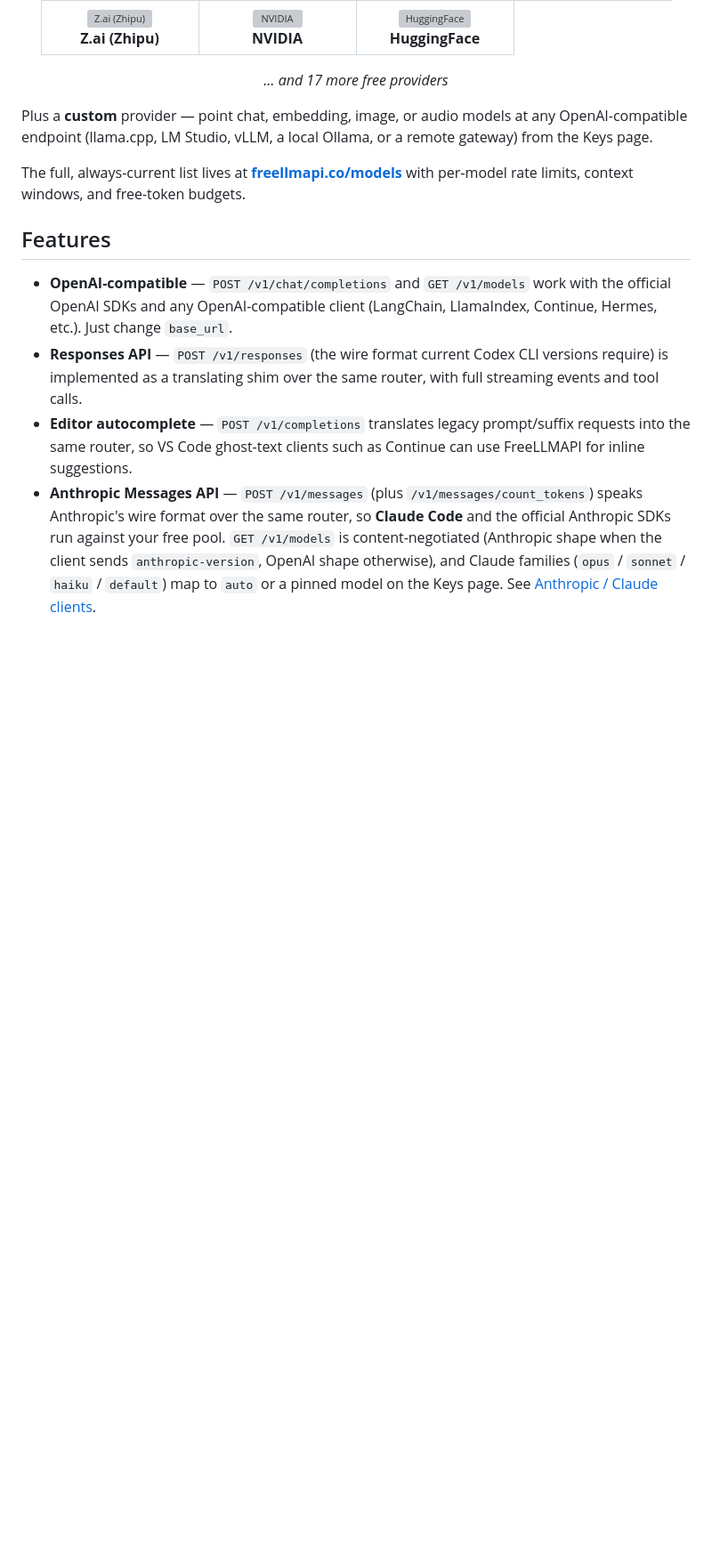
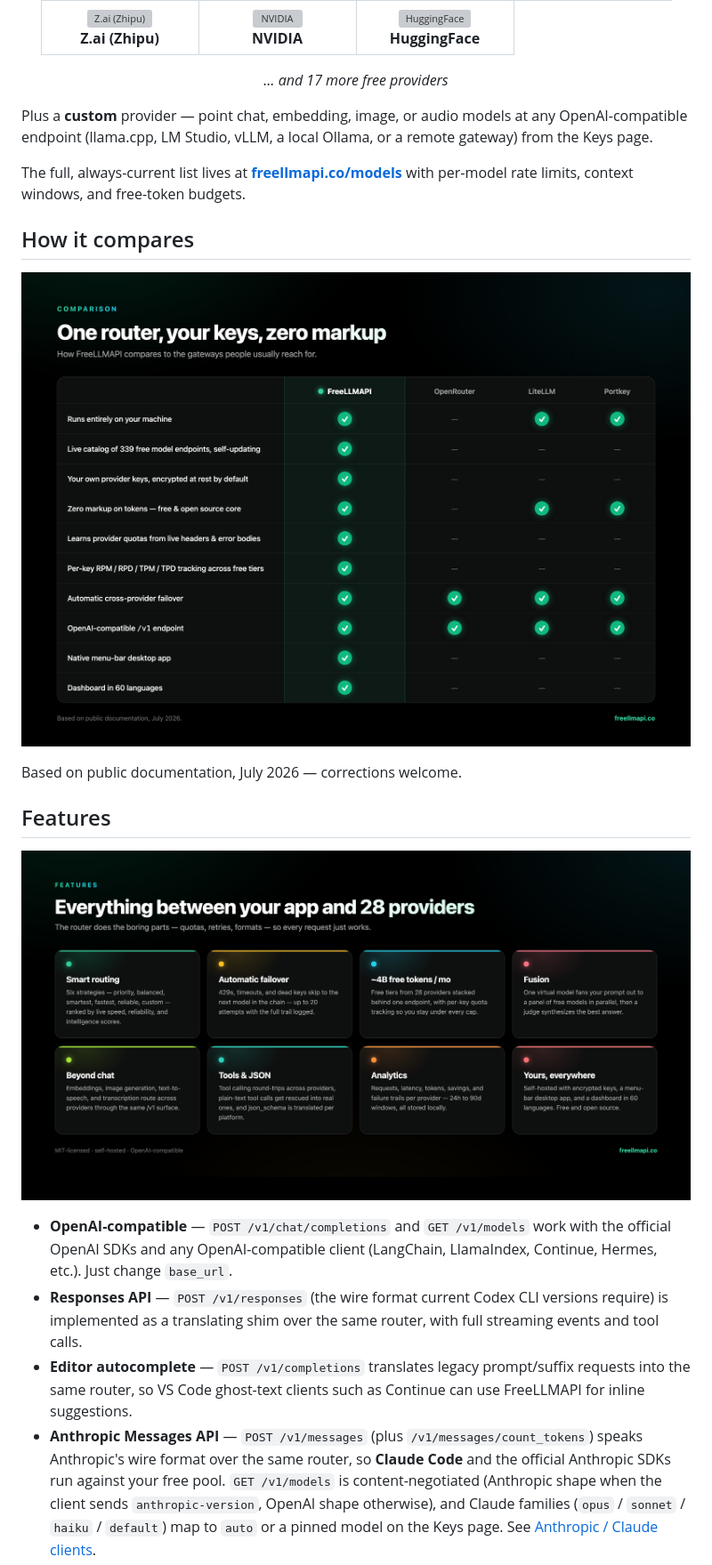
Before and after one commit to motya-adil-dev/dinon8n, a Markdown page: README.md, the part around one of its changes. Shown at 89% size. GitHub-like rendering; pictures changed too: repo-assets/comparison.png (added), repo-assets/features.png (added); blank space fills up the shorter version; grey boxes are pictures that could not be loaded.

Commit message:
docs: add brand graphics to README (free-tier stats, comparison, features, router flow) (#625)

```diff
--- a/README.md
+++ b/README.md
@@ -86,7 +89,15 @@ Plus a **custom** provider — point chat, embedding, image, or audio models at
 
 The full, always-current list lives at **[freellmapi.co/models](https://freellmapi.co/models.html)** with per-model rate limits, context windows, and free-token budgets.
 
+## How it compares
+
+![Feature comparison against OpenRouter, LiteLLM, and Portkey](repo-assets/comparison.png)
+
+Based on public documentation, July 2026 — corrections welcome.
+
 ## Features
+
+![Feature overview](repo-assets/features.png)
 
 - **OpenAI-compatible** — `POST /v1/chat/completions` and `GET /v1/models` work with the official OpenAI SDKs and any OpenAI-compatible client (LangChain, LlamaIndex, Continue, Hermes, etc.). Just change `base_url`.
 - **Responses API** — `POST /v1/responses` (the wire format current Codex CLI versions require) is implemented as a translating shim over the same router, with full streaming events and tool calls.
```
Also changed, not shown: other parts of README.md (+5 -0 lines), repo-assets/free-tier.png (added), repo-assets/router-flow.png (added).
